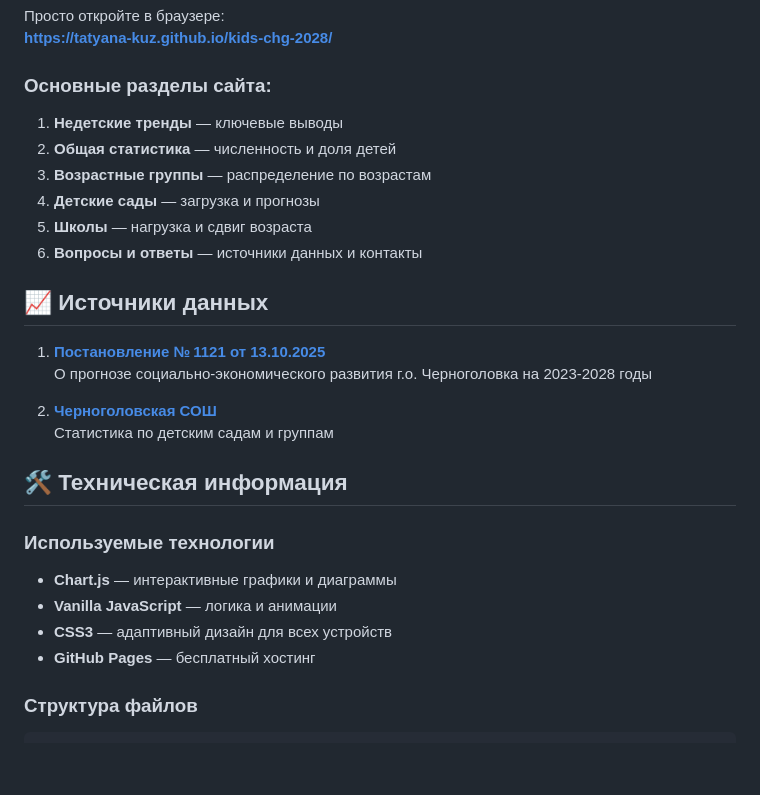
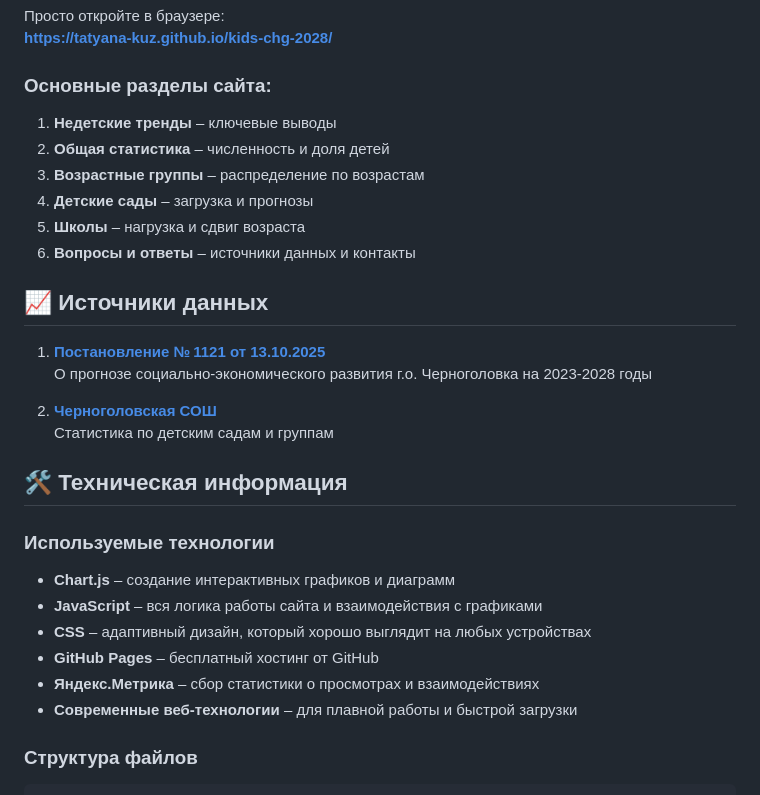
Before and after one commit to tatyana-kuz/kids-chg-2028, a Markdown page: README.md, the part around one of its changes. Drawn GitHub-style; blank space fills up the shorter version.

```diff
--- a/README.md
+++ b/README.md
@@ -40,12 +40,12 @@
 **[https://tatyana-kuz.github.io/kids-chg-2028/](https://tatyana-kuz.github.io/kids-chg-2028/)**
 
 ### Основные разделы сайта:
-1. **Недетские тренды** — ключевые выводы
-2. **Общая статистика** — численность и доля детей
-3. **Возрастные группы** — распределение по возрастам
-4. **Детские сады** — загрузка и прогнозы
-5. **Школы** — нагрузка и сдвиг возраста
-6. **Вопросы и ответы** — источники данных и контакты
+1. **Недетские тренды** – ключевые выводы
+2. **Общая статистика** – численность и доля детей
+3. **Возрастные группы** – распределение по возрастам
+4. **Детские сады** – загрузка и прогнозы
+5. **Школы** – нагрузка и сдвиг возраста
+6. **Вопросы и ответы** – источники данных и контакты
 
 ## 📈 Источники данных
 1. **[Постановление № 1121 от 13.10.2025](https://docs.yandex.ru/docs/view?url=ya-disk-public%3A%2F%2FqqOmze%2FcR3S6yuulpizA8%2Bo3GaRDWmDUMPGQWASMerZ6pU%2BZEv0wgS2l6p6F7Yutq%2FJ6bpmRyOJonT3VoXnDag%3D%3D&name=1121%20%D0%BE%D1%82%2013.10.2025.pdf&nosw=1)**
@@ -57,10 +57,12 @@
 ## 🛠️ Техническая информация
 
 ### Используемые технологии
-- **Chart.js** — интерактивные графики и диаграммы
-- **Vanilla JavaScript** — логика и анимации
-- **CSS3** — адаптивный дизайн для всех устройств
-- **GitHub Pages** — бесплатный хостинг
+- **Chart.js** – создание интерактивных графиков и диаграмм
+- **JavaScript** – вся логика работы сайта и взаимодействия с графиками
+- **CSS** – адаптивный дизайн, который хорошо выглядит на любых устройствах
+- **GitHub Pages** – бесплатный хостинг от GitHub
+- **Яндекс.Метрика** – сбор статистики о просмотрах и взаимодействиях
+- **Современные веб-технологии** – для плавной работы и быстрой загрузки
 
 ### Структура файлов
 <pre>
```
Also changed, not shown: other parts of README.md (+5 -5 lines).
